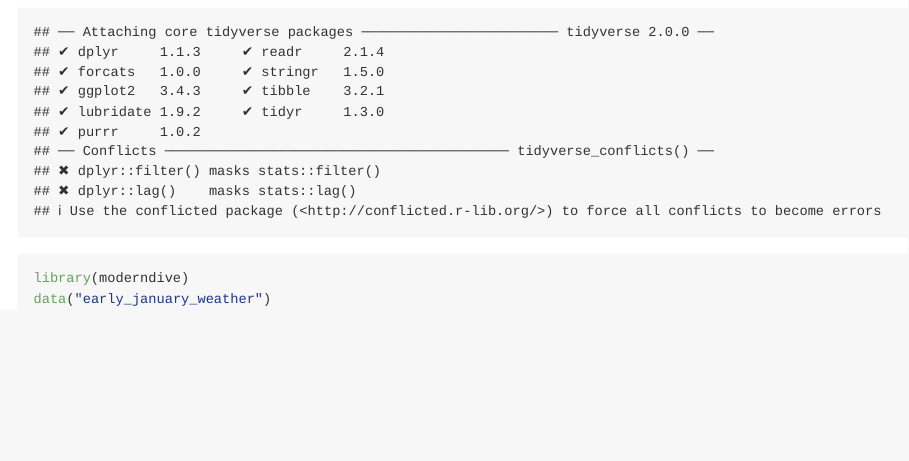
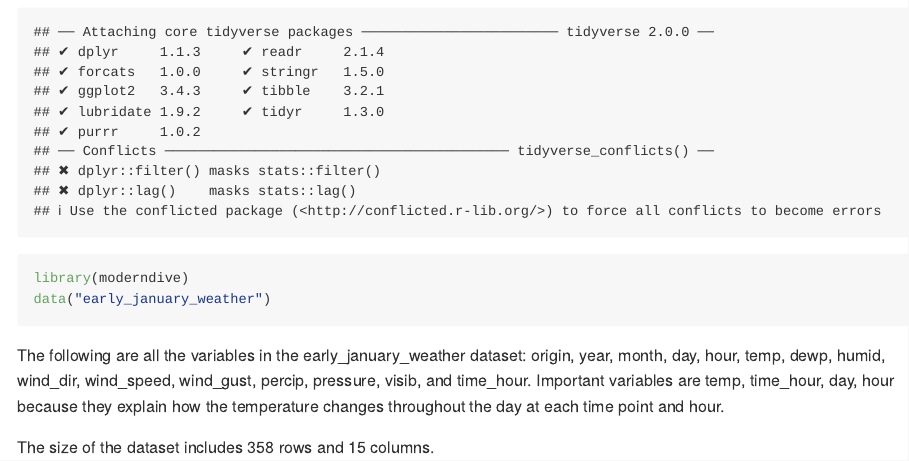
Before and after one commit to romoashley/p8105_hw1_ar4459, an R Markdown document (p8105_hw1_ar4459.Rmd): the page in a window 1100 px wide, from 300 px down. The pictures show the output file p8105_hw1_ar4459.md that the author committed with the source, drawn offline in the style of GitHub.

Commit message:
I describe the variables in the dataset as well as the rows in columns.

````diff
--- a/p8105_hw1_ar4459.Rmd
+++ b/p8105_hw1_ar4459.Rmd
@@ -12,3 +12,7 @@ library(tidyverse)
 library(moderndive)
 data("early_january_weather")
 ```
+
+The following are all the variables in the early_january_weather dataset: origin, year, month, day, hour, temp, dewp, humid, wind_dir, wind_speed, wind_gust, percip, pressure, visib, and time_hour. Important variables are temp, time_hour, day, hour because they explain how the temperature changes throughout the day at each time point and hour.
+
+The size of the dataset includes `r nrow(early_january_weather) ` rows and `r ncol(early_january_weather)` columns.
````
Also changed, not shown: p8105_hw1_ar4459.md.
